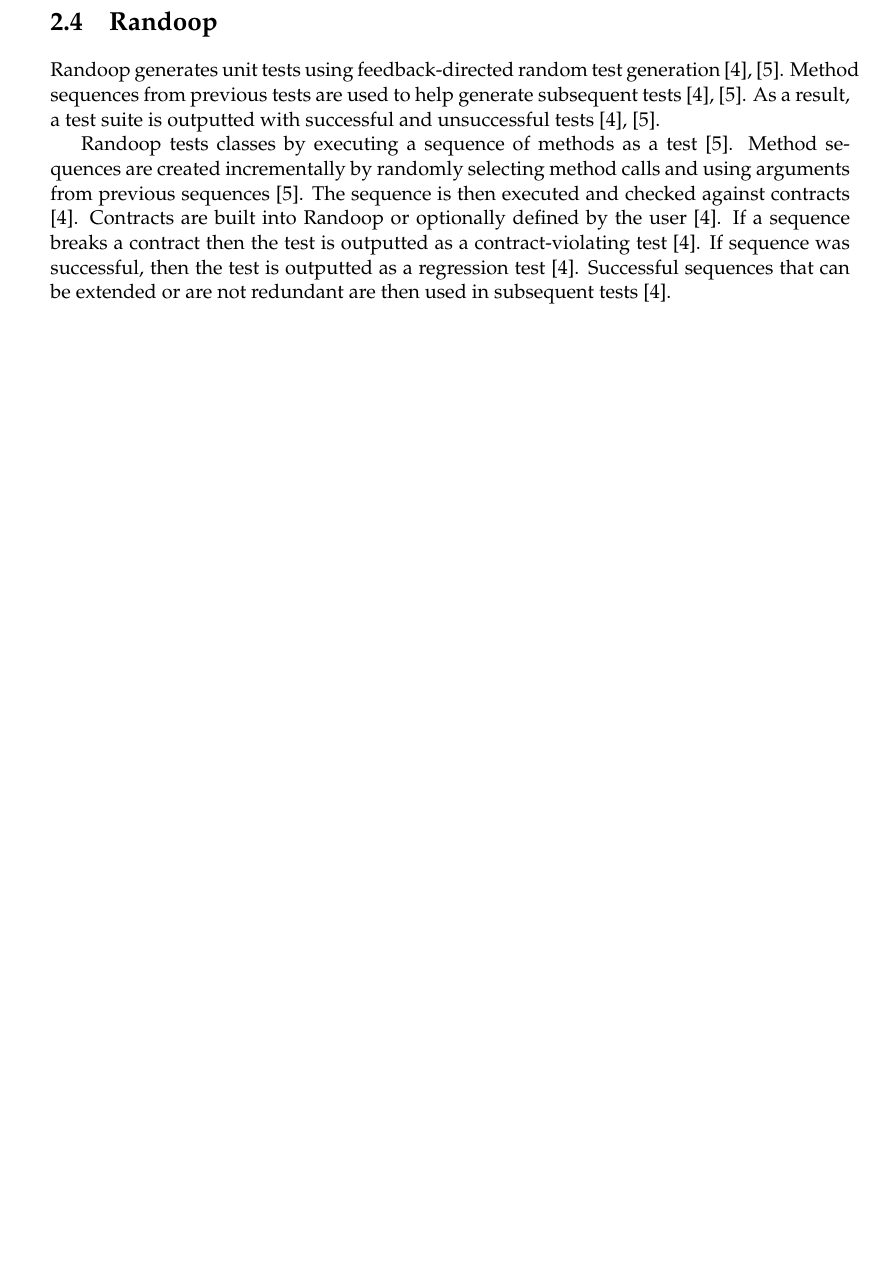
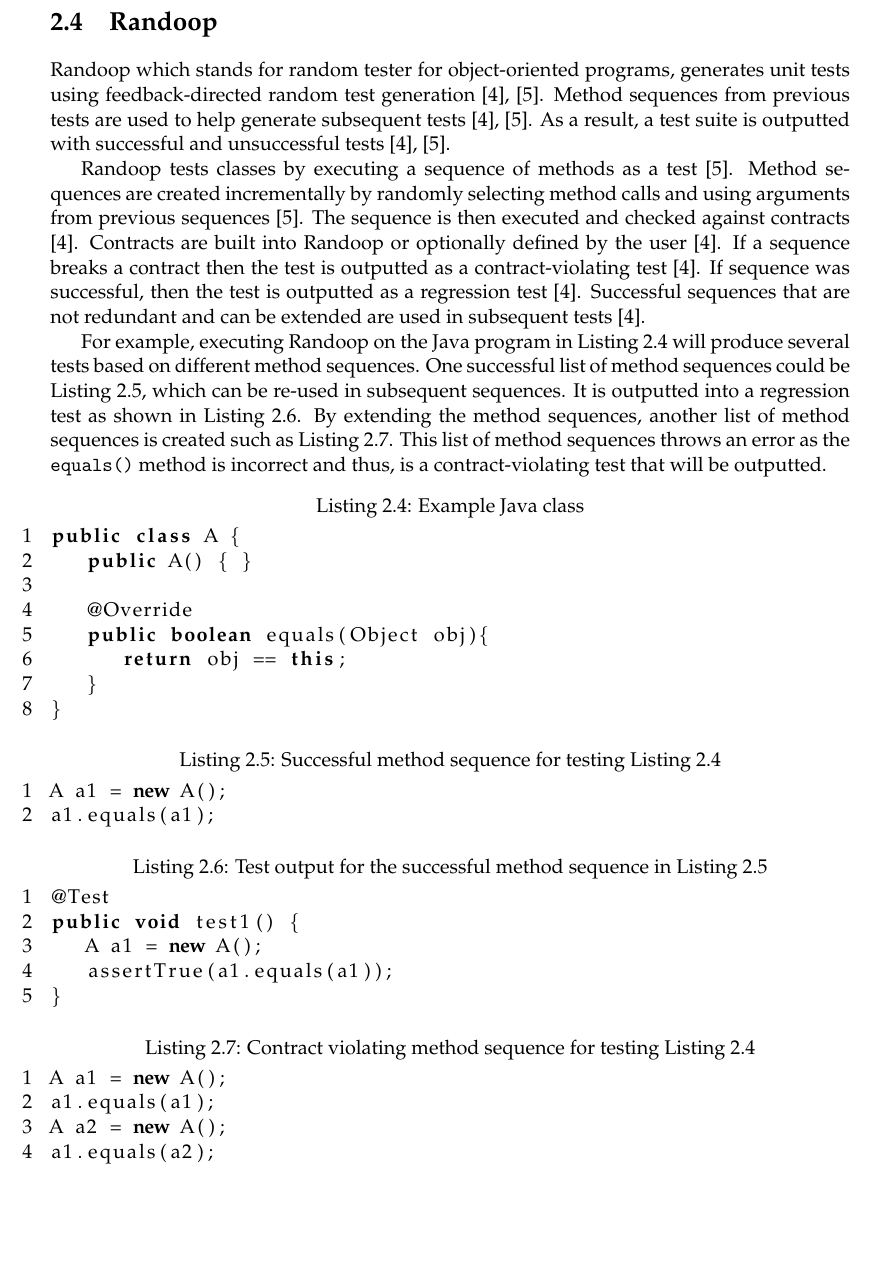
Before and after one commit to JC626/quickcheck-for-whiley, a LaTeX thesis (Documentation/Preliminary Report/preliminary_report_outline.tex, which reads Documentation/Preliminary Report/background.tex): part of page 7 of 14, cut so that both start at the same text, the shorter picture padded with empty space. Compiled offline with pdfLaTeX.

Commit message:
Add examples for Randoop in background

```diff
--- a/Documentation/Preliminary Report/background.tex
+++ b/Documentation/Preliminary Report/background.tex
@@ -105,16 +105,55 @@
 % TODO add example of CUTE with the above paragraph
 
 \section{Randoop}
-Randoop generates unit tests using feedback-directed random test generation \cite{randoopAll}, \cite{randoopJava}. Method sequences from previous tests are used to help generate subsequent tests \cite{randoopAll}, \cite{randoopJava}.
+Randoop which stands for random tester for object-oriented programs, generates unit tests using feedback-directed random test generation \cite{randoopAll}, \cite{randoopJava}. Method sequences from previous tests are used to help generate subsequent tests \cite{randoopAll}, \cite{randoopJava}.
 As a result, a test suite is outputted with successful and unsuccessful tests \cite{randoopAll}, \cite{randoopJava}.
 
 Randoop tests classes by executing a sequence of methods as a test \cite{randoopJava}. Method sequences are created incrementally by randomly selecting method calls and using arguments from previous sequences \cite{randoopJava}.
 The sequence is then executed and checked against contracts \cite{randoopAll}.
 Contracts are built into Randoop or optionally defined by the user \cite{randoopAll}.
 If a sequence breaks a contract then the test is outputted as a contract-violating test \cite{randoopAll}. If sequence was successful, then the test is outputted as a regression test \cite{randoopAll}.
-Successful sequences that can be extended or are not redundant are then used in subsequent tests \cite{randoopAll}.
+Successful sequences that are not redundant and can be extended are used in subsequent tests \cite{randoopAll}.
 
-% TODO add example of Randoop to help explain above method
+
+For example, executing Randoop on the Java program in Listing \ref{lst:randoopJavaProg} will produce several tests based on different method sequences.
+One successful list of method sequences could be Listing \ref{lst:randoopSuccess},  which can be re-used in subsequent sequences. It is outputted into a regression test as shown in Listing \ref{lst:randoopSuccessTest}.
+By extending the method sequences, another list of method sequences is created such as Listing \ref{lst:randoopError}.
+This list of method sequences throws an error as the \texttt{equals()} method is incorrect and thus, is a contract-violating test that will be outputted.
+
+\begin{lstlisting}[language=Java, tabsize=3, numbers=left,
+label={lst:randoopJavaProg}, caption={Example Java class}]
+public class A {
+	public A() { }
+
+	@Override
+	public boolean equals(Object obj){
+		return obj == this;
+	}
+}
+\end{lstlisting}
+
+\begin{lstlisting}[language=Java, tabsize=3, numbers=left,
+label={lst:randoopSuccess}, caption={Successful method sequence for testing Listing \ref{lst:randoopJavaProg}}]
+A a1 = new A();
+a1.equals(a1);
+\end{lstlisting}
+
+\begin{lstlisting}[language=Java, tabsize=3, numbers=left,
+label={lst:randoopSuccessTest}, caption={Test output for the successful method sequence in Listing \ref{lst:randoopSuccess}}]
+@Test
+public void test1() {
+	A a1 = new A();
+	assertTrue(a1.equals(a1));
+}
+\end{lstlisting}
+
+\begin{lstlisting}[language=Java, tabsize=3, numbers=left,
+label={lst:randoopError}, caption={Contract violating method sequence for testing Listing \ref{lst:randoopJavaProg}}]
+A a1 = new A();
+a1.equals(a1);
+A a2 = new A();
+a1.equals(a2);
+\end{lstlisting}
 
 %A commercial version of QuickCheck in Erlang called Quviq QuickCheck is co-founded by one of the original developers, John Hughes and is an extension of the original QuickCheck for Haskell \cite{QCFunProfit}.
 
```
Also changed, not shown: Documentation/Preliminary Report/preliminary_report_outline.pdf.
